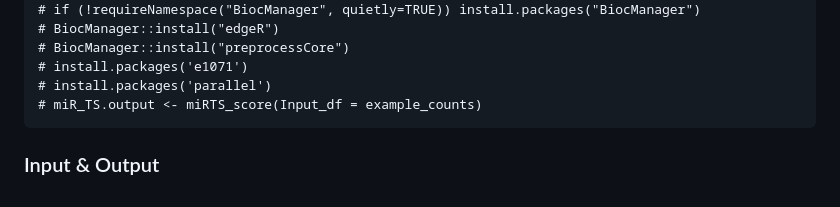
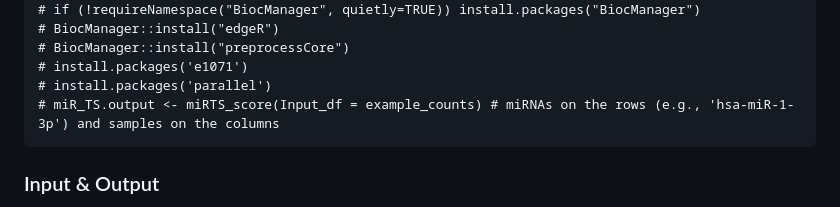
Before and after one commit to li-wending/miRTS, a Markdown page: README.md, the part around the change. GitHub-like rendering.

Commit message:
Update README with Input_df clarification
Clarified example for miR_TS.output in README.

````diff
--- a/README.md
+++ b/README.md
@@ -24,7 +24,7 @@ library(miRTS)
 # BiocManager::install("preprocessCore")
 # install.packages('e1071')
 # install.packages('parallel')
-# miR_TS.output <- miRTS_score(Input_df = example_counts)
+# miR_TS.output <- miRTS_score(Input_df = example_counts) # miRNAs on the rows (e.g., 'hsa-miR-1-3p') and samples on the columns
 ```
 ### Input & Output
 
````
